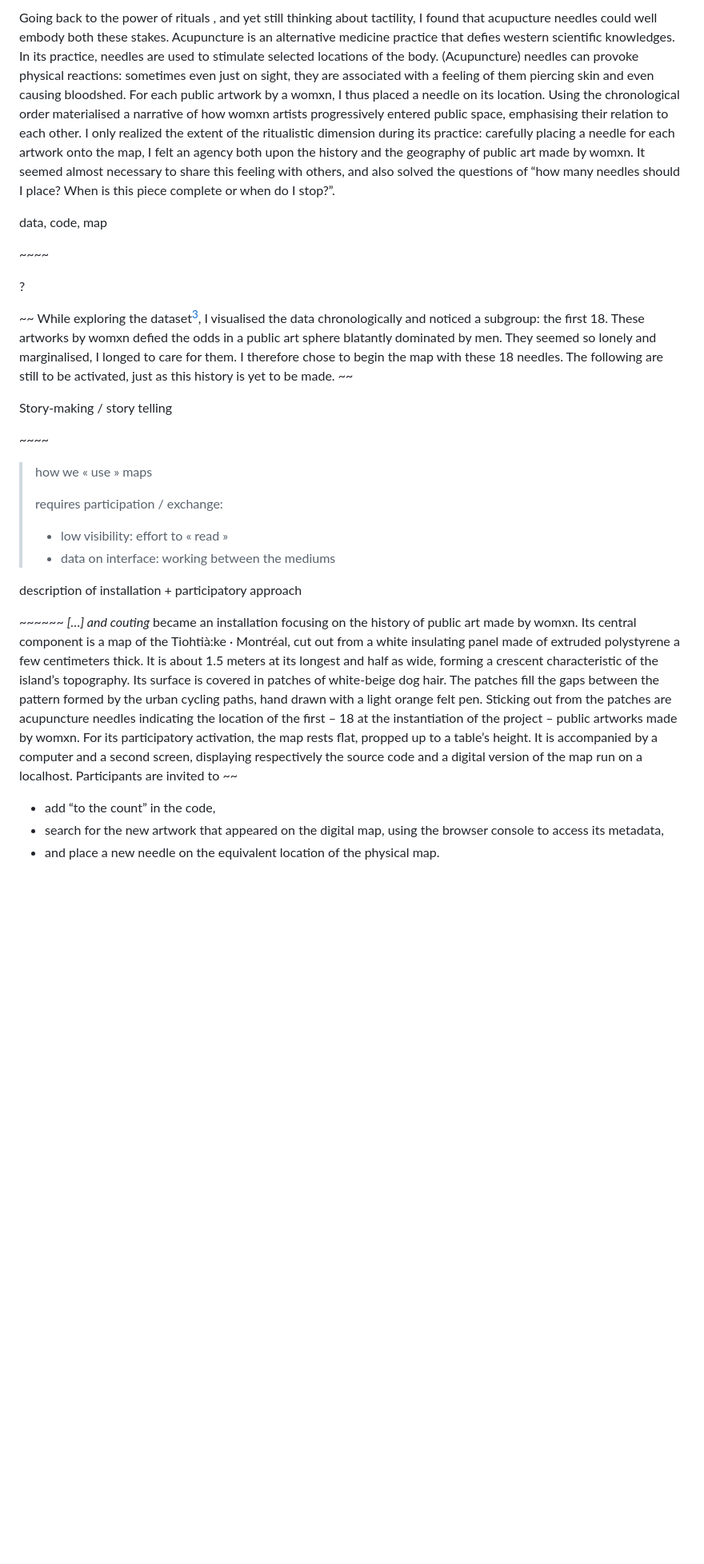
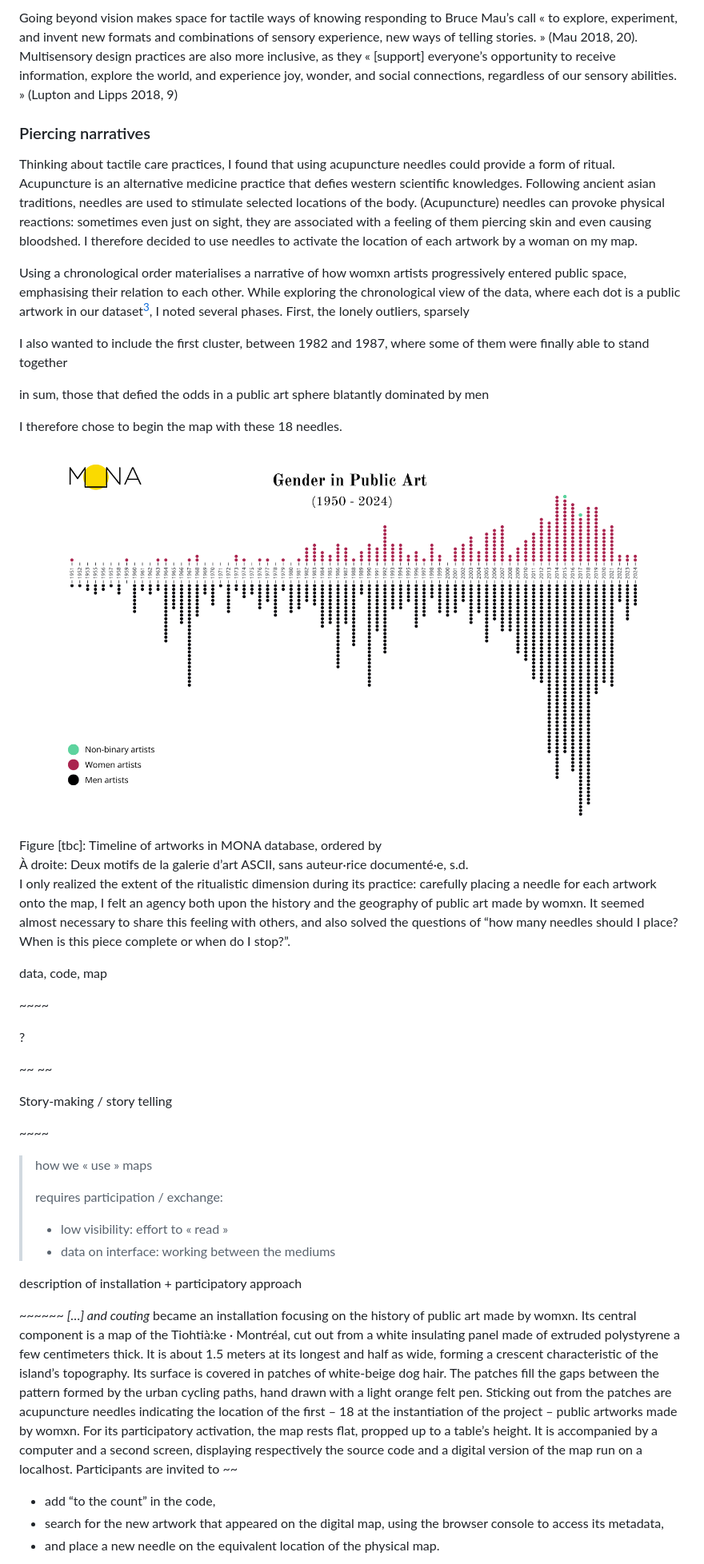
Before and after one commit to lenaMK/doc, a Markdown page: conf/Intermedialites_theMatterOfMaps.md, the part around the change printed below. Shown: that part at 80% size. GitHub-like rendering; pictures changed too: img/GenderInPublicArt_timeline.png (added); blank space fills up the shorter version.

Commit message:
reworking in progress, timeline

```diff
--- a/conf/Intermedialites_theMatterOfMaps.md
+++ b/conf/Intermedialites_theMatterOfMaps.md
@@ -71,5 +70,30 @@ ingold: wayfinding
 
-Going back to the power of rituals , and yet still thinking about tactility, I found that acupucture needles could well embody both these stakes.  Acupuncture is an alternative medicine practice that defies western  scientific knowledges. In its practice, needles are used to stimulate  selected locations of the body. (Acupuncture) needles can provoke  physical reactions: sometimes even just on sight, they are associated  with a feeling of them piercing skin and even causing bloodshed. For  each public artwork by a womxn, I thus placed a needle on its location.  Using the chronological order materialised a narrative of how womxn  artists progressively entered public space, emphasising their relation  to each other. I only realized the extent of the ritualistic dimension  during its practice: carefully placing a needle for each artwork onto  the map, I felt an agency both upon the history and the geography of  public art made by womxn. It seemed almost necessary to share this  feeling with others, and also solved the questions of “how many needles  should I place? When is this piece complete or when do I stop?”.
+
+Going beyond vision makes space for tactile ways of knowing responding to Bruce Mau’s call « to explore, experiment, and invent new formats and combinations of sensory experience, new ways of telling stories. » (Mau 2018, 20). Multisensory design practices are also more inclusive, as they « [support] everyone’s opportunity to receive information, explore the world, and experience joy, wonder, and social connections, regardless of our sensory abilities. » (Lupton and Lipps 2018, 9)
+
+### Piercing narratives
+
+Thinking about tactile care practices, I found that using acupuncture needles could provide a form of ritual. Acupuncture is an alternative medicine practice that defies western scientific knowledges. Following ancient asian traditions, needles are used to stimulate selected locations of the body. (Acupuncture) needles can provoke physical reactions: sometimes even just on sight, they are associated with a feeling of them piercing skin and even causing bloodshed. I therefore decided to use needles to activate the location of each artwork by a woman on my map.
+
+Using a chronological order materialises a narrative of how womxn artists progressively entered public space, emphasising their relation to each other. While exploring the chronological view of the data, where each dot is a public artwork in our dataset[^4], I noted several phases. First, the lonely outliers, sparsely
+
+I also wanted to include the first cluster, between 1982 and 1987, where some of them were finally able to stand together
+
+
+
+in sum, those that defied the odds in a public art sphere blatantly dominated by men
+
+I therefore chose to begin the map with these 18 needles.
+
+![Timeline of gender repartition in public art (1950 - 2024)](../img/GenderInPublicArt_timeline.png)
+
+<figcaption style=" text-align: right " id="fig11">Figure [tbc]: Timeline of artworks in MONA database, ordered by <br>À droite: Deux motifs de la galerie d’art ASCII, sans auteur·rice documenté·e, s.d.</figcaption>
+
+
+
+
+
+I only realized the extent of the ritualistic dimension during its practice: carefully placing a needle for each artwork onto the map, I felt an agency both upon the history and the geography of public art made by womxn. It seemed almost necessary to share this feeling with others, and also solved the questions of “how many needles should I place? When is this piece complete or when do I stop?”.
 
 data, code, map
 
@@ -77,7 +101,7 @@ data, code, map
 
 ?
 
-~~ While exploring the dataset[^4], I visualised the data chronologically  and noticed a subgroup: the first 18. These artworks by womxn defied the odds in a public art sphere blatantly dominated by men. They seemed so  lonely and marginalised, I longed to care for them. I therefore chose to begin the map with these 18 needles. The following are still to be  activated, just as this history is yet to be made. ~~
+~~ ~~
 
 Story-making / story telling
 
@@ -92,7 +116,7 @@ Story-making / story telling
 
 description of installation + participatory approach
 
-\~~~~~~ *\[…\] and couting* became an installation focusing on the history of  public art made by womxn. Its central component is a map of the  Tiohtià:ke · Montréal, cut out from a white insulating panel made of  extruded polystyrene a few centimeters thick. It is about 1.5 meters at  its longest and half as wide, forming a crescent characteristic of the  island’s topography. Its surface is covered in patches of white-beige  dog hair. The patches fill the gaps between the pattern formed by the  urban cycling paths, hand drawn with a light orange felt pen. Sticking  out from the patches are acupuncture needles indicating the location of  the first – 18 at the instantiation of the project – public artworks  made by womxn. For its participatory activation, the map rests flat,  propped up to a table’s height. It is accompanied by a computer and a  second screen, displaying respectively the source code and a digital  version of the map run on a localhost. Participants are invited to ~~
+\~~~~~~ *\[…\] and couting* became an installation focusing on the history of public art made by womxn. Its central component is a map of the Tiohtià:ke · Montréal, cut out from a white insulating panel made of extruded polystyrene a few centimeters thick. It is about 1.5 meters at its longest and half as wide, forming a crescent characteristic of the island’s topography. Its surface is covered in patches of white-beige dog hair. The patches fill the gaps between the pattern formed by the urban cycling paths, hand drawn with a light orange felt pen. Sticking out from the patches are acupuncture needles indicating the location of the first – 18 at the instantiation of the project – public artworks made by womxn. For its participatory activation, the map rests flat, propped up to a table’s height. It is accompanied by a computer and a second screen, displaying respectively the source code and a digital version of the map run on a localhost. Participants are invited to ~~
 
 - add “to the count” in the code,
 - search for the new artwork that appeared on the digital map, using the browser console to access its metadata,
```
Also changed, not shown: other parts of conf/Intermedialites_theMatterOfMaps.md (+36 -25 lines).
